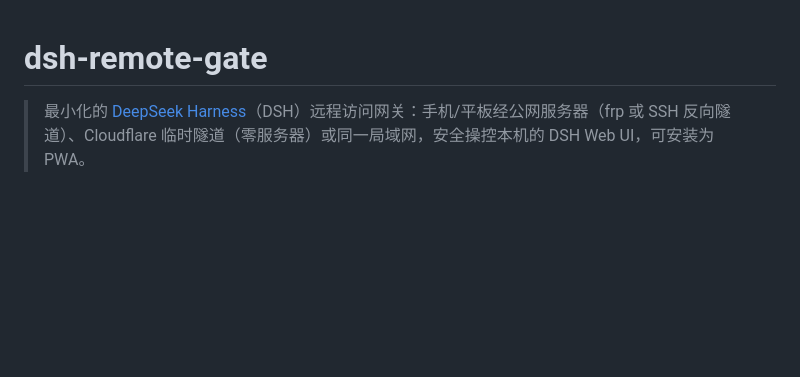
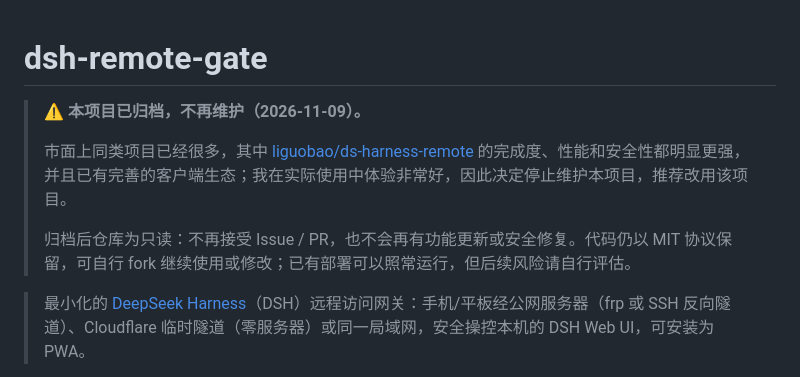
Before and after one commit to lnabc03/dsh-remote-gate, a Markdown page: README.md, the part around the change. Rendered like a GitHub page; blank space fills up the shorter version.

Commit message:
docs: 项目归档说明——原因与替代方案

```diff
--- a/README.md
+++ b/README.md
@@ -1,4 +1,10 @@
 # dsh-remote-gate
+
+> **⚠️ 本项目已归档，不再维护（2026-11-09）。**
+>
+> 市面上同类项目已经很多，其中 [liguobao/ds-harness-remote](https://github.com/liguobao/ds-harness-remote) 的完成度、性能和安全性都明显更强，并且已有完善的客户端生态；我在实际使用中体验非常好，因此决定停止维护本项目，推荐改用该项目。
+>
+> 归档后仓库为只读：不再接受 Issue / PR，也不会再有功能更新或安全修复。代码仍以 MIT 协议保留，可自行 fork 继续使用或修改；已有部署可以照常运行，但后续风险请自行评估。
 
 > 最小化的 [DeepSeek Harness](https://github.com/deepseek-ai/deepseek-harness)（DSH）远程访问网关：手机/平板经公网服务器（frp 或 SSH 反向隧道）、Cloudflare 临时隧道（零服务器）或同一局域网，安全操控本机的 DSH Web UI，可安装为 PWA。
 
```
